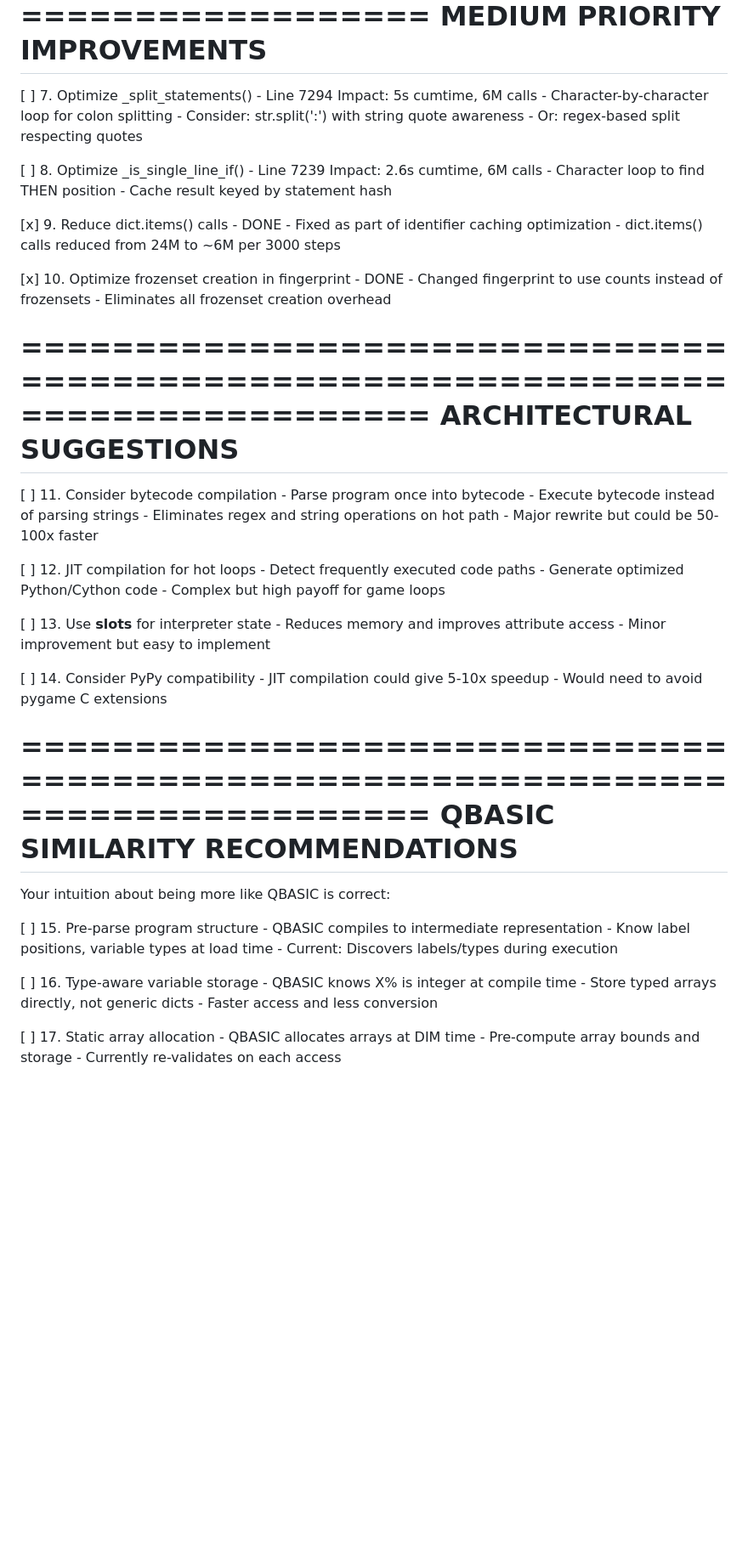
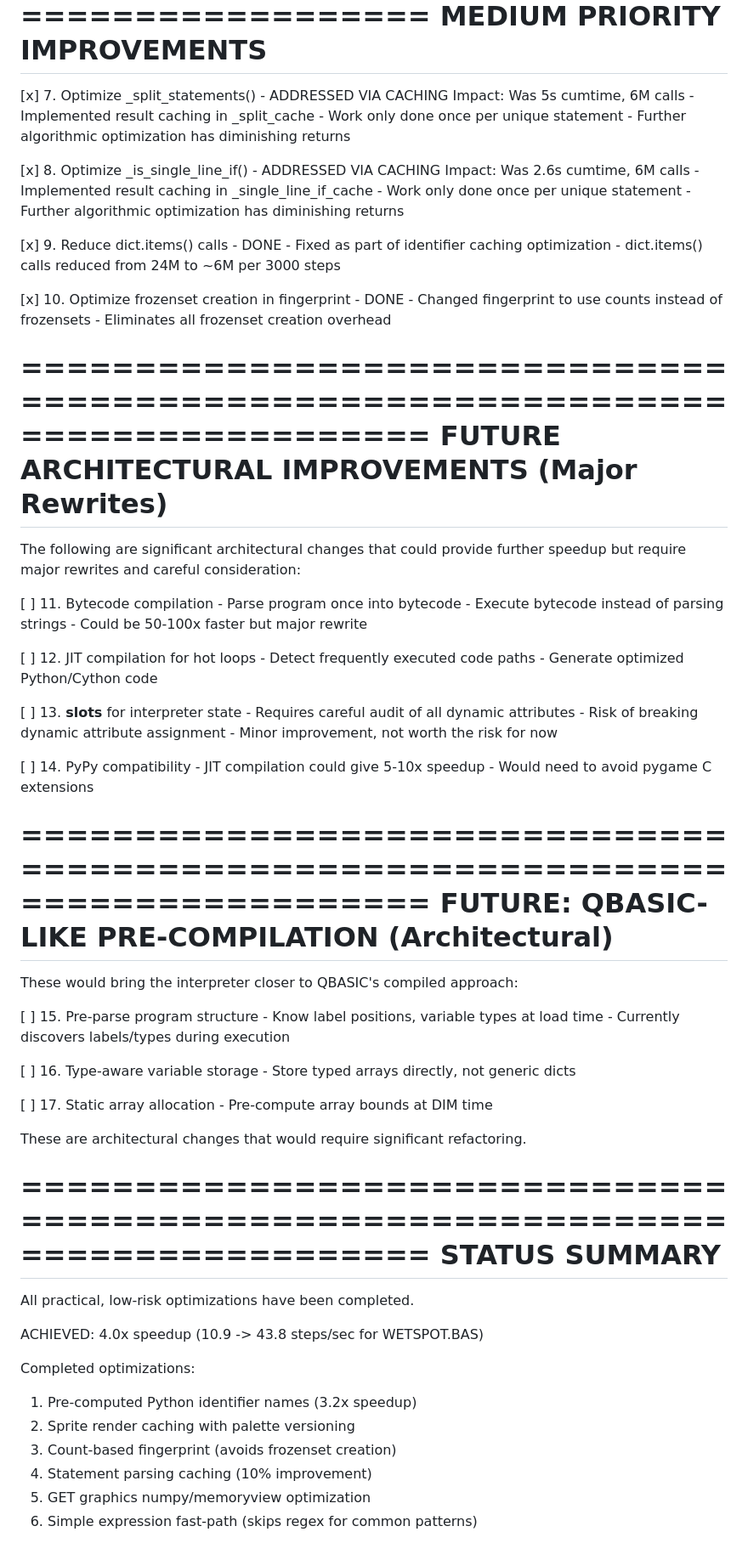
Before and after one commit to jonathandasilvasantos/2025-PanicBasic, a Markdown page: OPTIMIZATION_TODO.md, the part around one of its changes. Shown at 85% size. Rendered like a GitHub page; blank space fills up the shorter version.

Commit message:
Update OPTIMIZATION_TODO.md with final status summary
Mark all practical optimizations as complete:
- Medium priority items 7-8 addressed via caching
- Architectural items moved to "future work" section
- Added status summary with 4.0x speedup achieved

Remaining items are major architectural rewrites that would
require significant refactoring of the interpreter.

Co-Authored-By: Claude Opus 4.5 <noreply@anthropic.com>

```diff
--- a/OPTIMIZATION_TODO.md
+++ b/OPTIMIZATION_TODO.md
@@ -119,16 +119,17 @@ is still faster than the original pixel-by-pixel Python loop.
 MEDIUM PRIORITY IMPROVEMENTS
 ================================================================================
 
-[ ] 7. Optimize _split_statements() - Line 7294
-     Impact: 5s cumtime, 6M calls
-     - Character-by-character loop for colon splitting
-     - Consider: str.split(':') with string quote awareness
-     - Or: regex-based split respecting quotes
+[x] 7. Optimize _split_statements() - ADDRESSED VIA CACHING
+     Impact: Was 5s cumtime, 6M calls
+     - Implemented result caching in _split_cache
+     - Work only done once per unique statement
+     - Further algorithmic optimization has diminishing returns
 
-[ ] 8. Optimize _is_single_line_if() - Line 7239
-     Impact: 2.6s cumtime, 6M calls
-     - Character loop to find THEN position
-     - Cache result keyed by statement hash
+[x] 8. Optimize _is_single_line_if() - ADDRESSED VIA CACHING
+     Impact: Was 2.6s cumtime, 6M calls
+     - Implemented result caching in _single_line_if_cache
+     - Work only done once per unique statement
+     - Further algorithmic optimization has diminishing returns
 
 [x] 9. Reduce dict.items() calls - DONE
      - Fixed as part of identifier caching optimization
@@ -139,44 +140,59 @@ MEDIUM PRIORITY IMPROVEMENTS
       - Eliminates all frozenset creation overhead
 
 ================================================================================
-ARCHITECTURAL SUGGESTIONS
+FUTURE ARCHITECTURAL IMPROVEMENTS (Major Rewrites)
 ================================================================================
 
-[ ] 11. Consider bytecode compilation
+The following are significant architectural changes that could provide
+further speedup but require major rewrites and careful consideration:
+
+[ ] 11. Bytecode compilation
      - Parse program once into bytecode
      - Execute bytecode instead of parsing strings
-     - Eliminates regex and string operations on hot path
-     - Major rewrite but could be 50-100x faster
+     - Could be 50-100x faster but major rewrite
 
 [ ] 12. JIT compilation for hot loops
      - Detect frequently executed code paths
      - Generate optimized Python/Cython code
-     - Complex but high payoff for game loops
 
-[ ] 13. Use __slots__ for interpreter state
-     - Reduces memory and improves attribute access
-     - Minor improvement but easy to implement
+[ ] 13. __slots__ for interpreter state
+     - Requires careful audit of all dynamic attributes
+     - Risk of breaking dynamic attribute assignment
+     - Minor improvement, not worth the risk for now
 
-[ ] 14. Consider PyPy compatibility
+[ ] 14. PyPy compatibility
      - JIT compilation could give 5-10x speedup
      - Would need to avoid pygame C extensions
 
 ================================================================================
-QBASIC SIMILARITY RECOMMENDATIONS
+FUTURE: QBASIC-LIKE PRE-COMPILATION (Architectural)
 ================================================================================
-Your intuition about being more like QBASIC is correct:
+These would bring the interpreter closer to QBASIC's compiled approach:
 
 [ ] 15. Pre-parse program structure
-     - QBASIC compiles to intermediate representation
      - Know label positions, variable types at load time
-     - Current: Discovers labels/types during execution
+     - Currently discovers labels/types during execution
 
 [ ] 16. Type-aware variable storage
-     - QBASIC knows X% is integer at compile time
      - Store typed arrays directly, not generic dicts
-     - Faster access and less conversion
 
 [ ] 17. Static array allocation
-     - QBASIC allocates arrays at DIM time
-     - Pre-compute array bounds and storage
-     - Currently re-validates on each access
+     - Pre-compute array bounds at DIM time
+
+These are architectural changes that would require significant refactoring.
+
+================================================================================
+STATUS SUMMARY
+================================================================================
+All practical, low-risk optimizations have been completed.
+
+ACHIEVED: 4.0x speedup (10.9 -> 43.8 steps/sec for WETSPOT.BAS)
+
+Completed optimizations:
+1. Pre-computed Python identifier names (3.2x speedup)
+2. Sprite render caching with palette versioning
+3. Count-based fingerprint (avoids frozenset creation)
+4. Statement parsing caching (10% improvement)
+5. GET graphics numpy/memoryview optimization
+6. Simple expression fast-path (skips regex for common patterns)
+
```
Also changed, not shown: other parts of OPTIMIZATION_TODO.md (+4 -0 lines).
